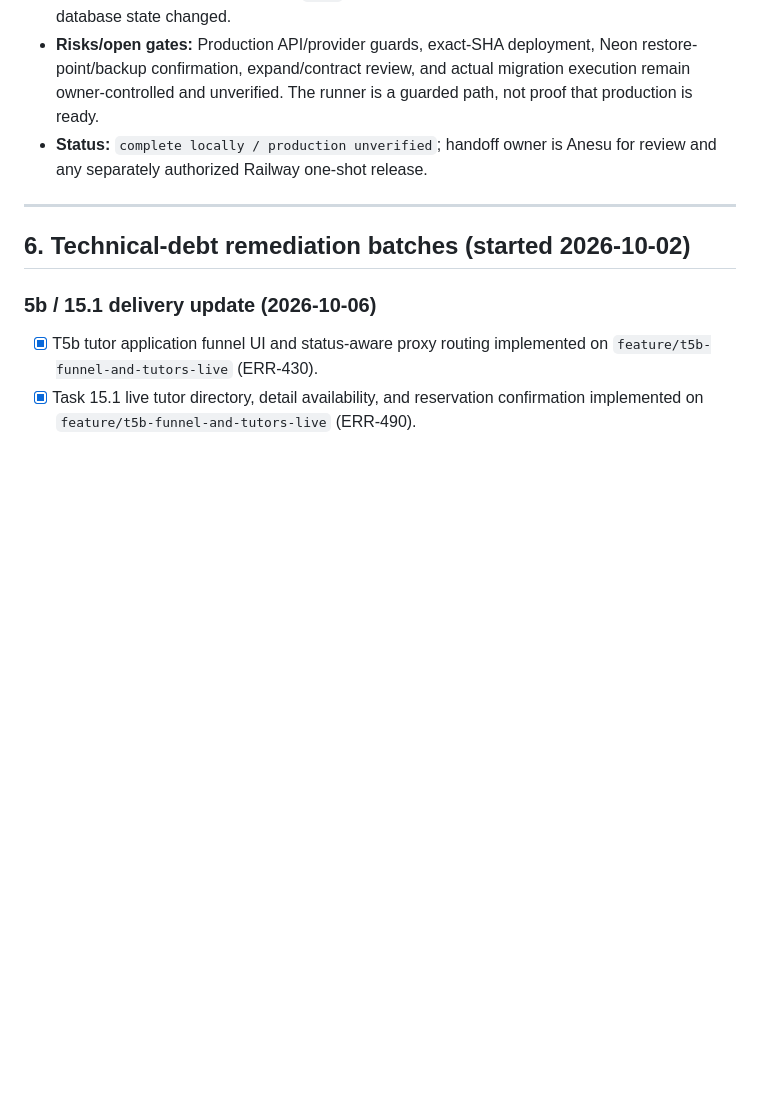
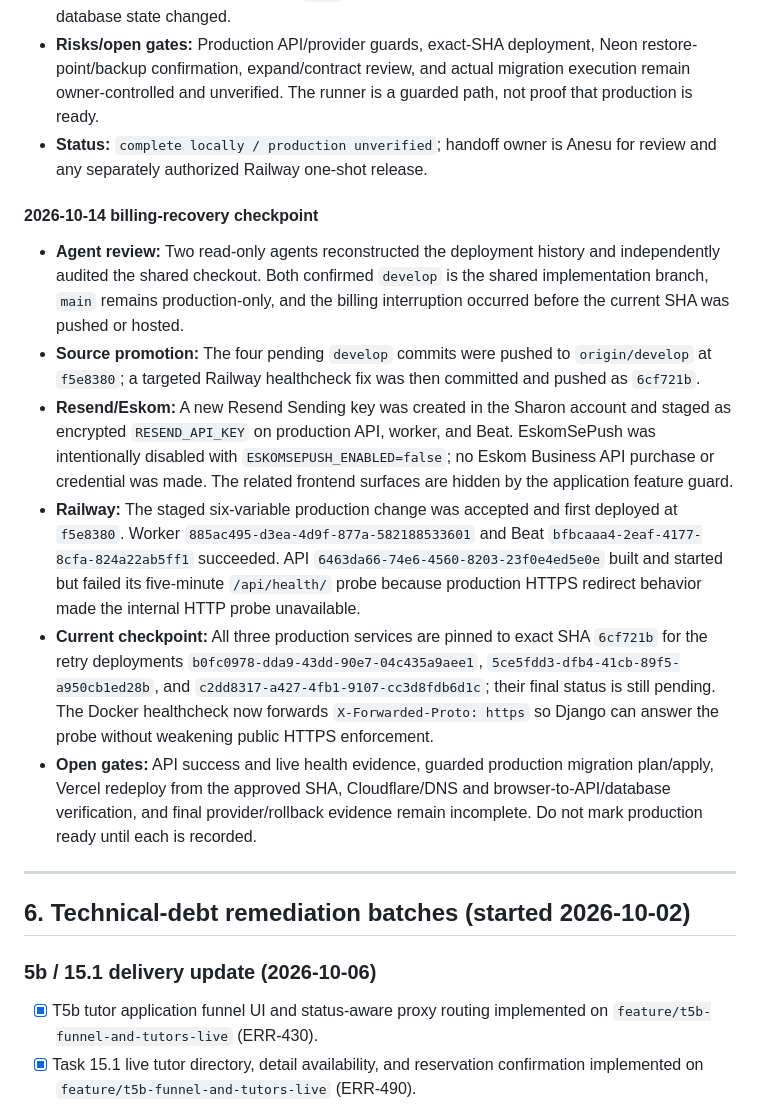
Before and after one commit to sharonremotedeveloper/SharonOnline, a Markdown page: docs/PROGRESS_AND_ROADMAP.md, the part around the change. Drawn GitHub-style; blank space fills up the shorter version.

Commit message:
docs(deploy): record billing recovery checkpoint

```diff
--- a/docs/PROGRESS_AND_ROADMAP.md
+++ b/docs/PROGRESS_AND_ROADMAP.md
@@ -377,6 +377,15 @@ This section is historical and does not describe the current hosted state. The c
 - **Risks/open gates:** Production API/provider guards, exact-SHA deployment, Neon restore-point/backup confirmation, expand/contract review, and actual migration execution remain owner-controlled and unverified. The runner is a guarded path, not proof that production is ready.
 - **Status:** `complete locally / production unverified`; handoff owner is Anesu for review and any separately authorized Railway one-shot release.
 
+#### 2026-10-14 billing-recovery checkpoint
+
+- **Agent review:** Two read-only agents reconstructed the deployment history and independently audited the shared checkout. Both confirmed `develop` is the shared implementation branch, `main` remains production-only, and the billing interruption occurred before the current SHA was pushed or hosted.
+- **Source promotion:** The four pending `develop` commits were pushed to `origin/develop` at `f5e8380`; a targeted Railway healthcheck fix was then committed and pushed as `6cf721b`.
+- **Resend/Eskom:** A new Resend Sending key was created in the Sharon account and staged as encrypted `RESEND_API_KEY` on production API, worker, and Beat. EskomSePush was intentionally disabled with `ESKOMSEPUSH_ENABLED=false`; no Eskom Business API purchase or credential was made. The related frontend surfaces are hidden by the application feature guard.
+- **Railway:** The staged six-variable production change was accepted and first deployed at `f5e8380`. Worker `885ac495-d3ea-4d9f-877a-582188533601` and Beat `bfbcaaa4-2eaf-4177-8cfa-824a22ab5ff1` succeeded. API `6463da66-74e6-4560-8203-23f0e4ed5e0e` built and started but failed its five-minute `/api/health/` probe because production HTTPS redirect behavior made the internal HTTP probe unavailable.
+- **Current checkpoint:** All three production services are pinned to exact SHA `6cf721b` for the retry deployments `b0fc0978-dda9-43dd-90e7-04c435a9aee1`, `5ce5fdd3-dfb4-41cb-89f5-a950cb1ed28b`, and `c2dd8317-a427-4fb1-9107-cc3d8fdb6d1c`; their final status is still pending. The Docker healthcheck now forwards `X-Forwarded-Proto: https` so Django can answer the probe without weakening public HTTPS enforcement.
+- **Open gates:** API success and live health evidence, guarded production migration plan/apply, Vercel redeploy from the approved SHA, Cloudflare/DNS and browser-to-API/database verification, and final provider/rollback evidence remain incomplete. Do not mark production ready until each is recorded.
+
 ---
 
 ## 6. Technical-debt remediation batches (started 2026-10-02)
```
